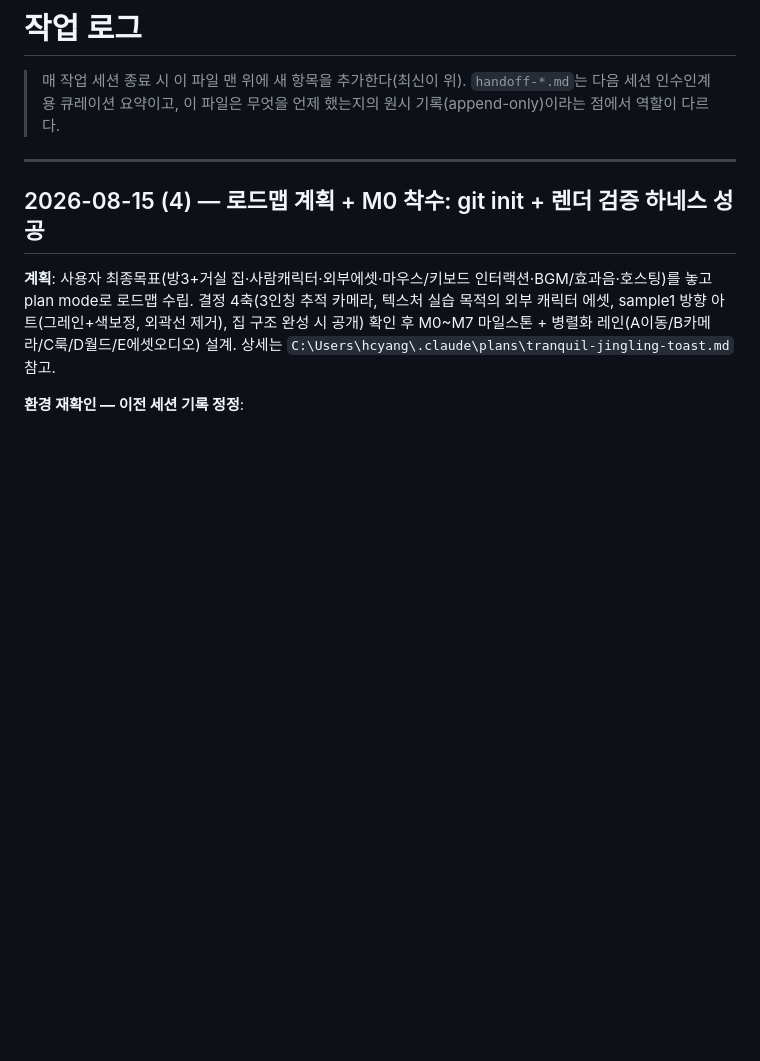
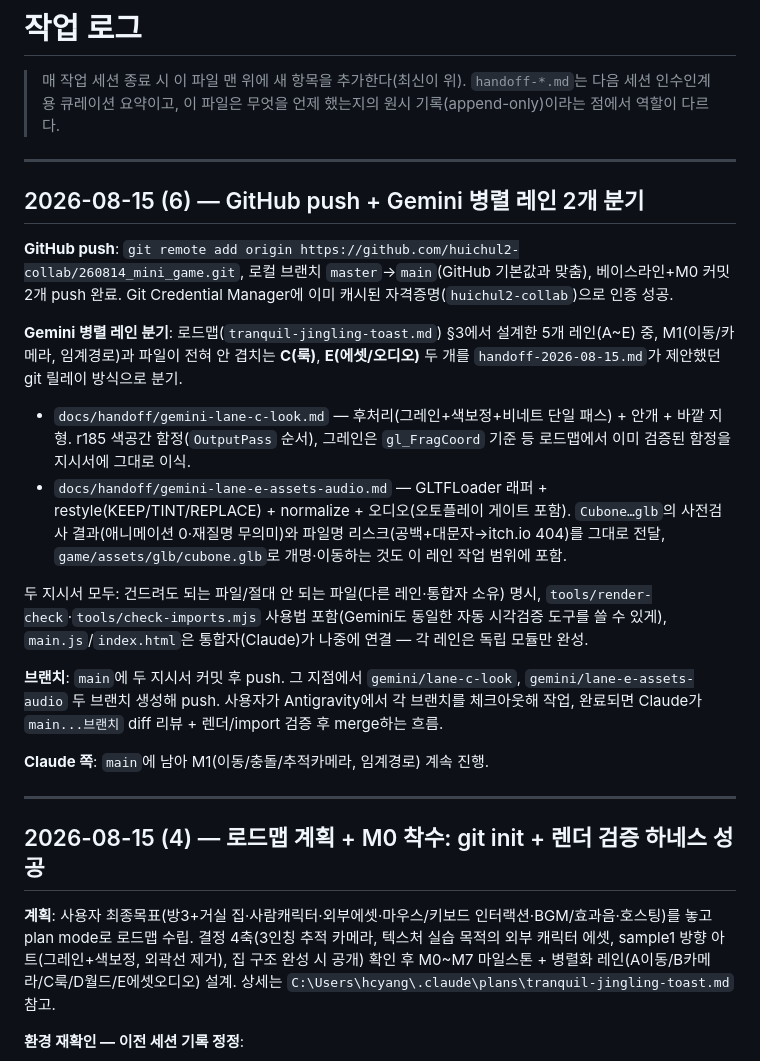
Before and after one commit to huichul2-collab/260814_mini_game, a Markdown page: dev-log.md, the part around the change. Drawn GitHub-style; blank space fills up the shorter version.

```diff
--- a/dev-log.md
+++ b/dev-log.md
@@ -1,6 +1,23 @@
 # 작업 로그
 
 > 매 작업 세션 종료 시 이 파일 맨 위에 새 항목을 추가한다(최신이 위). `handoff-*.md`는 다음 세션 인수인계용 큐레이션 요약이고, 이 파일은 무엇을 언제 했는지의 원시 기록(append-only)이라는 점에서 역할이 다르다.
+
+---
+
+## 2026-08-15 (6) — GitHub push + Gemini 병렬 레인 2개 분기
+
+**GitHub push**: `git remote add origin https://github.com/huichul2-collab/260814_mini_game.git`, 로컬 브랜치 `master`→`main`(GitHub 기본값과 맞춤), 베이스라인+M0 커밋 2개 push 완료. Git Credential Manager에 이미 캐시된 자격증명(`huichul2-collab`)으로 인증 성공.
+
+**Gemini 병렬 레인 분기**: 로드맵(`tranquil-jingling-toast.md`) §3에서 설계한 5개 레인(A~E) 중, M1(이동/카메라, 임계경로)과 파일이 전혀 안 겹치는 **C(룩)**, **E(에셋/오디오)** 두 개를 `handoff-2026-08-15.md`가 제안했던 git 릴레이 방식으로 분기.
+
+- `docs/handoff/gemini-lane-c-look.md` — 후처리(그레인+색보정+비네트 단일 패스) + 안개 + 바깥 지형. r185 색공간 함정(`OutputPass` 순서), 그레인은 `gl_FragCoord` 기준 등 로드맵에서 이미 검증된 함정을 지시서에 그대로 이식.
+- `docs/handoff/gemini-lane-e-assets-audio.md` — GLTFLoader 래퍼 + restyle(KEEP/TINT/REPLACE) + normalize + 오디오(오토플레이 게이트 포함). `Cubone…glb`의 사전검사 결과(애니메이션 0·재질명 무의미)와 파일명 리스크(공백+대문자→itch.io 404)를 그대로 전달, `game/assets/glb/cubone.glb`로 개명·이동하는 것도 이 레인 작업 범위에 포함.
+
+두 지시서 모두: 건드려도 되는 파일/절대 안 되는 파일(다른 레인·통합자 소유) 명시, `tools/render-check`·`tools/check-imports.mjs` 사용법 포함(Gemini도 동일한 자동 시각검증 도구를 쓸 수 있게), `main.js`/`index.html`은 통합자(Claude)가 나중에 연결 — 각 레인은 독립 모듈만 완성.
+
+**브랜치**: `main`에 두 지시서 커밋 후 push. 그 지점에서 `gemini/lane-c-look`, `gemini/lane-e-assets-audio` 두 브랜치 생성해 push. 사용자가 Antigravity에서 각 브랜치를 체크아웃해 작업, 완료되면 Claude가 `main...브랜치` diff 리뷰 + 렌더/import 검증 후 merge하는 흐름.
+
+**Claude 쪽**: `main`에 남아 M1(이동/충돌/추적카메라, 임계경로) 계속 진행.
 
 ---
 
```
Also changed, not shown: docs/handoff/gemini-lane-c-look.md (added, +167 -0 lines), docs/handoff/gemini-lane-e-assets-audio.md (added, +185 -0 lines).
